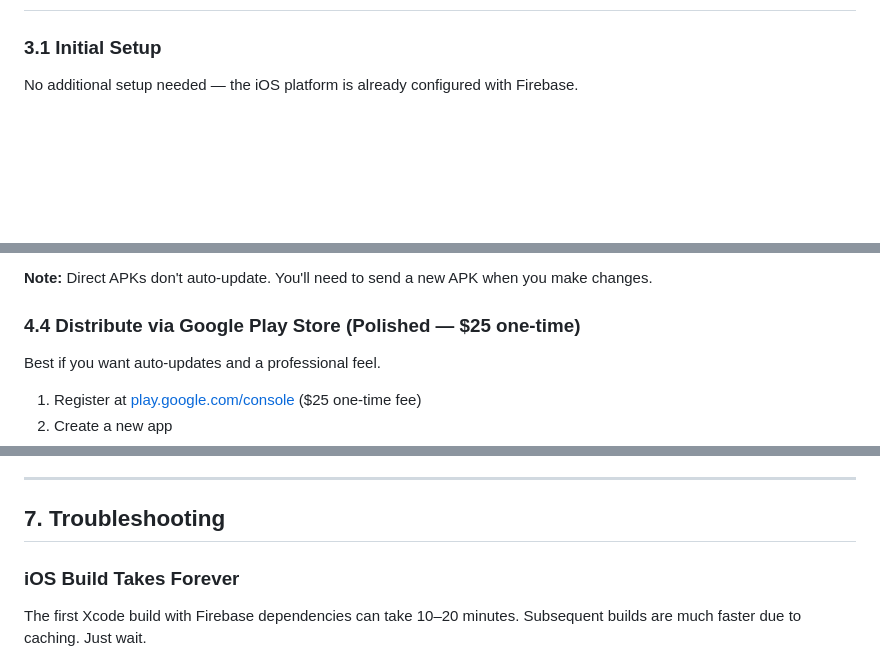
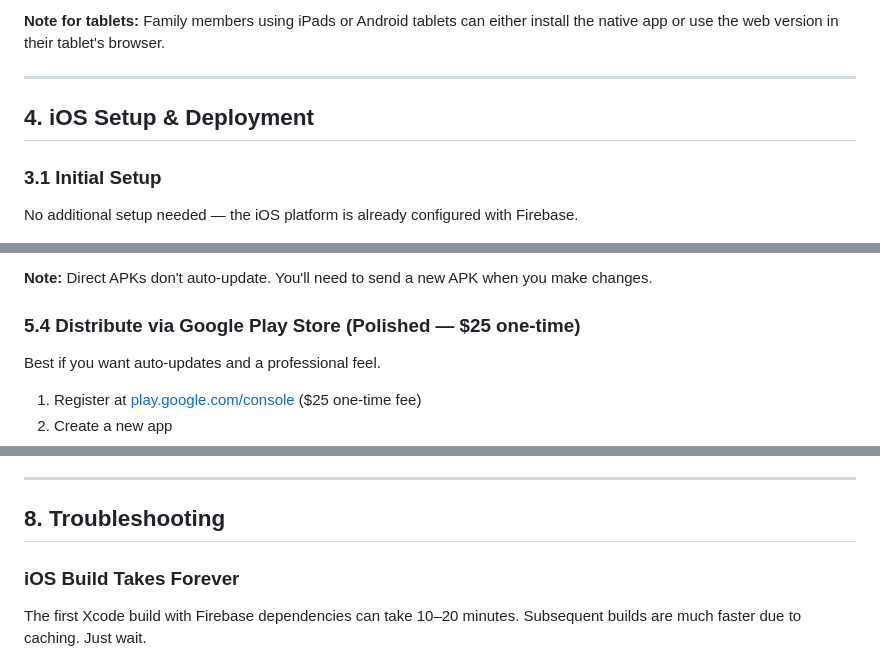
Before and after one commit to gratine-kitchen/app-for-mom, a Markdown page: docs/DEPLOYMENT.md, 3 parts joined by grey strips. Drawn GitHub-style; blank space fills up the shorter version.

```diff
--- a/docs/DEPLOYMENT.md
+++ b/docs/DEPLOYMENT.md
@@ -63,3 +147,8 @@ If a composite index is needed for the `events` collection query, Firestore will
+**Note for tablets:** Family members using iPads or Android tablets can either install the native app or use the web version in their tablet's browser.
+
+---
+
+## 4. iOS Setup & Deployment
 
 ### 3.1 Initial Setup
 
@@ -168,7 +257,7 @@ build/app/outputs/flutter-apk/app-release.apk
 
 **Note:** Direct APKs don't auto-update. You'll need to send a new APK when you make changes.
 
-### 4.4 Distribute via Google Play Store (Polished — $25 one-time)
+### 5.4 Distribute via Google Play Store (Polished — $25 one-time)
 
 Best if you want auto-updates and a professional feel.
 
@@ -229,7 +326,7 @@ Testers get an email invite to install. They'll need to enable "Install unknown
 
 ---
 
-## 7. Troubleshooting
+## 8. Troubleshooting
 
 ### iOS Build Takes Forever
 The first Xcode build with Firebase dependencies can take 10–20 minutes. Subsequent builds are much faster due to caching. Just wait.
```
Also changed, not shown: other parts of docs/DEPLOYMENT.md (+100 -8 lines).
